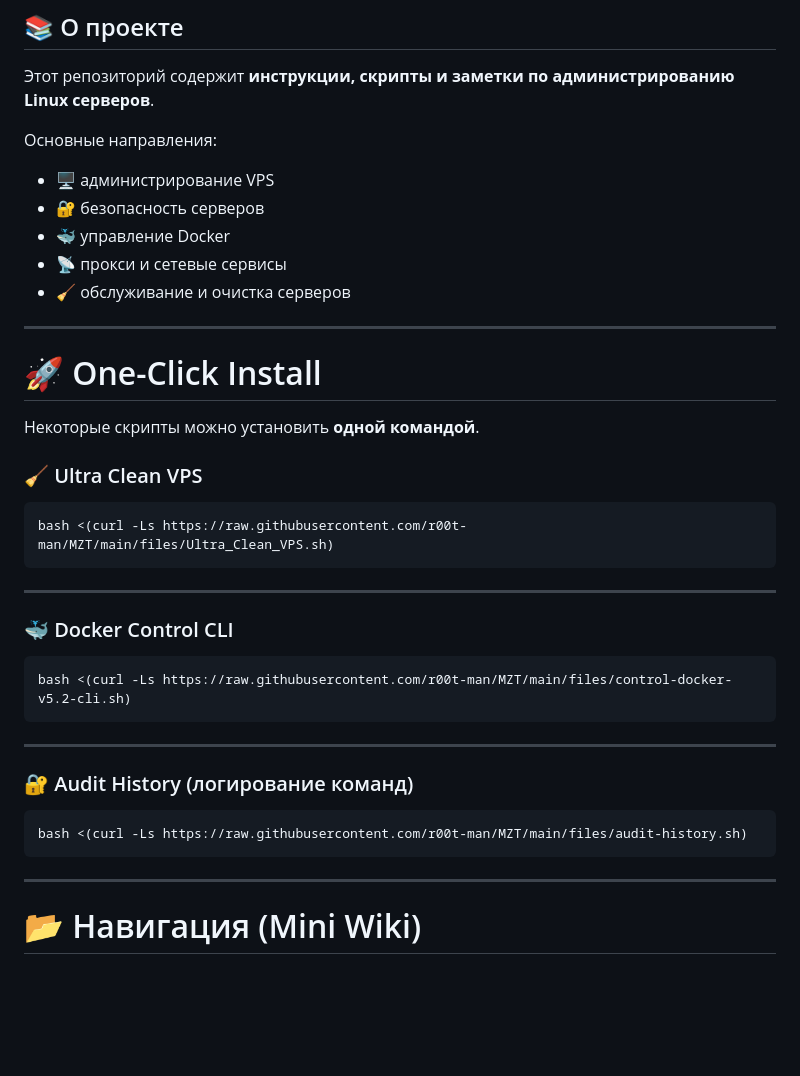
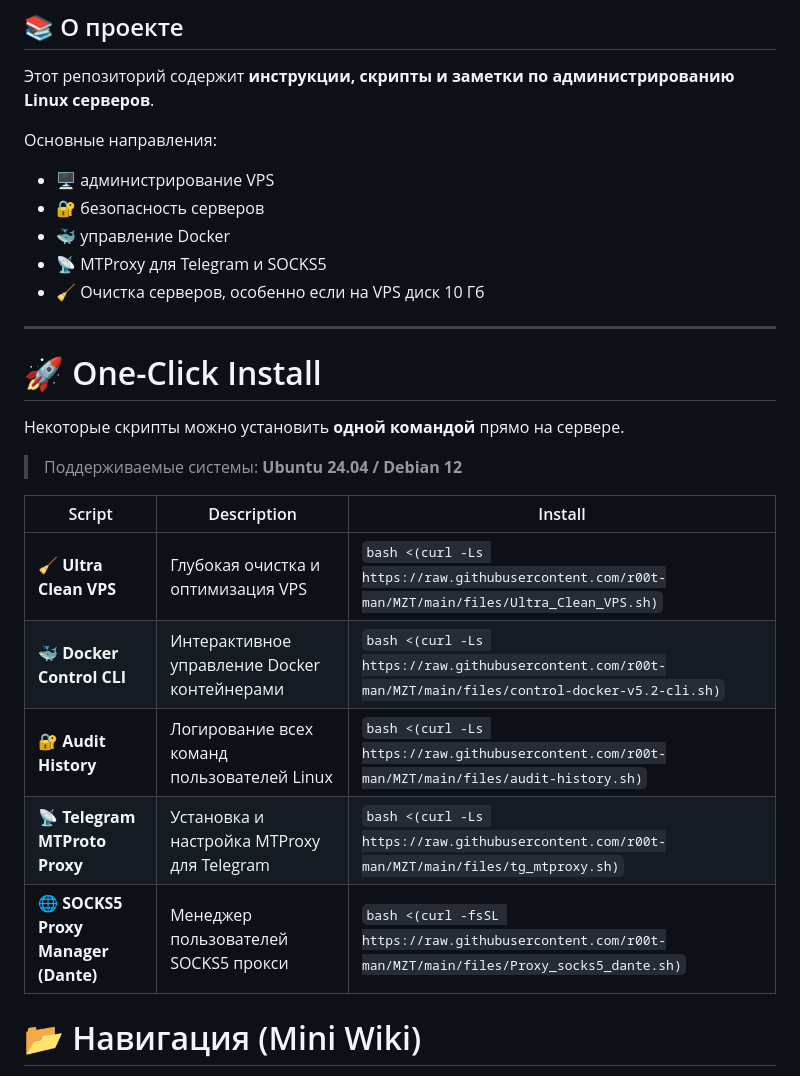
Before and after one commit to r00t-man/MZT, a Markdown page: my-wiki/readme.md, the part around the change. Rendered like a GitHub page; blank space fills up the shorter version.

`````diff
--- a/my-wiki/readme.md
+++ b/my-wiki/readme.md
@@ -18,38 +18,24 @@
 - 🖥 администрирование VPS
 - 🔐 безопасность серверов
 - 🐳 управление Docker
-- 📡 прокси и сетевые сервисы
-- 🧹 обслуживание и очистка серверов
+- 📡 MTProxy для Telegram и SOCKS5
+- 🧹 Очистка серверов, особенно если на VPS диск 10 Гб
 
 ---
 
 # 🚀 One-Click Install
 
-Некоторые скрипты можно установить **одной командой**.
+Некоторые скрипты можно установить **одной командой** прямо на сервере.
 
-### 🧹 Ultra Clean VPS
+> Поддерживаемые системы: **Ubuntu 24.04 / Debian 12**
 
-```bash
-bash <(curl -Ls https://raw.githubusercontent.com/r00t-man/MZT/main/files/Ultra_Clean_VPS.sh)
-````
-
----
-
-### 🐳 Docker Control CLI
-
-```bash
-bash <(curl -Ls https://raw.githubusercontent.com/r00t-man/MZT/main/files/control-docker-v5.2-cli.sh)
-```
-
----
-
-### 🔐 Audit History (логирование команд)
-
-```bash
-bash <(curl -Ls https://raw.githubusercontent.com/r00t-man/MZT/main/files/audit-history.sh)
-```
-
----
+| Script | Description | Install |
+|------|------|------|
+| 🧹 **Ultra Clean VPS** | Глубокая очистка и оптимизация VPS | `bash <(curl -Ls https://raw.githubusercontent.com/r00t-man/MZT/main/files/Ultra_Clean_VPS.sh)` |
+| 🐳 **Docker Control CLI** | Интерактивное управление Docker контейнерами | `bash <(curl -Ls https://raw.githubusercontent.com/r00t-man/MZT/main/files/control-docker-v5.2-cli.sh)` |
+| 🔐 **Audit History** | Логирование всех команд пользователей Linux | `bash <(curl -Ls https://raw.githubusercontent.com/r00t-man/MZT/main/files/audit-history.sh)` |
+| 📡 **Telegram MTProto Proxy** | Установка и настройка MTProxy для Telegram | `bash <(curl -Ls https://raw.githubusercontent.com/r00t-man/MZT/main/files/tg_mtproxy.sh)` |
+| 🌐 **SOCKS5 Proxy Manager (Dante)** | Менеджер пользователей SOCKS5 прокси | `bash <(curl -fsSL https://raw.githubusercontent.com/r00t-man/MZT/main/files/Proxy_socks5_dante.sh)` |
 
 # 📂 Навигация (Mini Wiki)
 
`````
